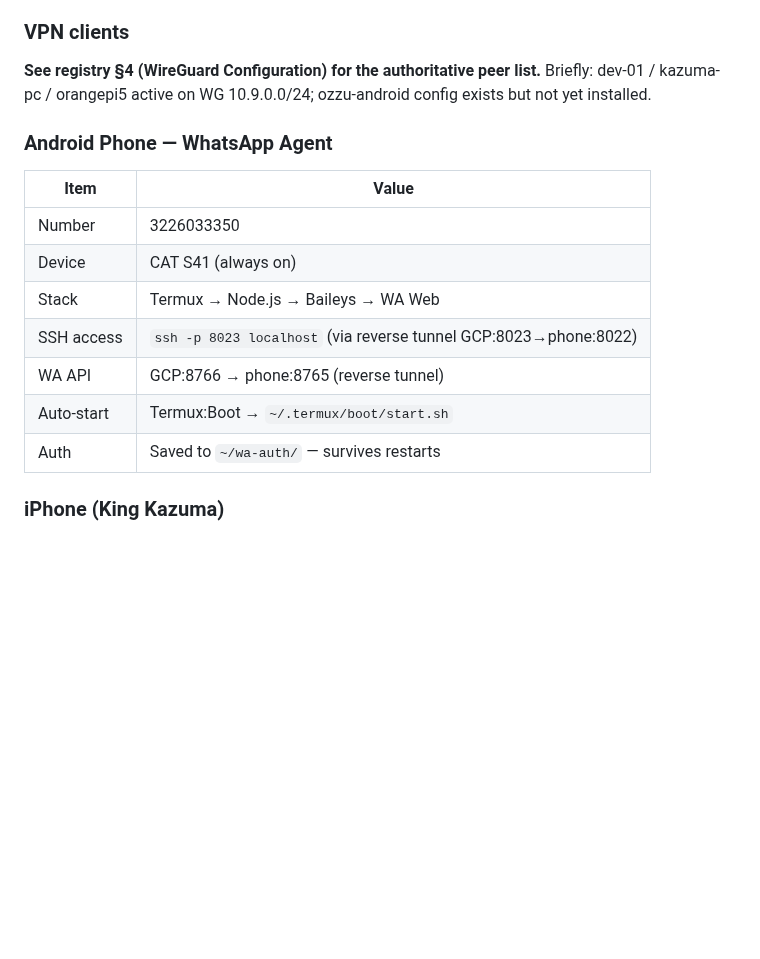
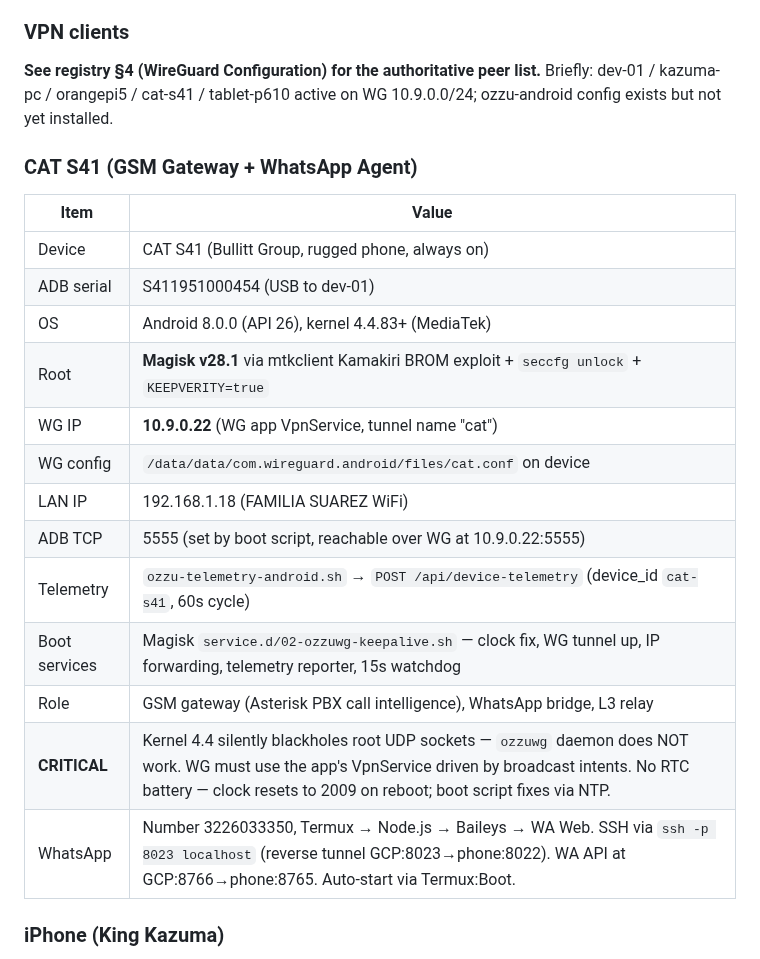
Before and after one commit to ozzuworld/ozzu, a Markdown page: INVENTORY.md, the part around the change. Rendered like a GitHub page; blank space fills up the shorter version.

Commit message:
docs: CAT S41 device documentation across INVENTORY + pentest-bridge README
INVENTORY: expanded CAT S41 from WhatsApp-only to full device entry
(root method, WG IP, telemetry, boot services, kernel 4.4 UDP bug,
RTC battery gotcha). Pentest-bridge README: added supported-devices
table + new files listing (keepalive script, telemetry agent, ozzuwg).

Directive: dir_1782503735555
Co-Authored-By: Claude Opus 4.6 <noreply@anthropic.com>

```diff
--- a/INVENTORY.md
+++ b/INVENTORY.md
@@ -33,18 +33,24 @@ Primary compute — always on. All services run here via Docker. See registry §
 WireGuard runs on the host kernel (interface `wg0`, udp/51820), not as a container. OpenVPN was decommissioned 2026-05-02 — see registry §4.
 
 ### VPN clients
-**See registry §4 (WireGuard Configuration) for the authoritative peer list.** Briefly: dev-01 / kazuma-pc / orangepi5 active on WG 10.9.0.0/24; ozzu-android config exists but not yet installed.
+**See registry §4 (WireGuard Configuration) for the authoritative peer list.** Briefly: dev-01 / kazuma-pc / orangepi5 / cat-s41 / tablet-p610 active on WG 10.9.0.0/24; ozzu-android config exists but not yet installed.
 
-### Android Phone — WhatsApp Agent
+### CAT S41 (GSM Gateway + WhatsApp Agent)
 | Item | Value |
 |------|-------|
-| Number | 3226033350 |
-| Device | CAT S41 (always on) |
-| Stack | Termux → Node.js → Baileys → WA Web |
-| SSH access | `ssh -p 8023 localhost` (via reverse tunnel GCP:8023→phone:8022) |
-| WA API | GCP:8766 → phone:8765 (reverse tunnel) |
-| Auto-start | Termux:Boot → `~/.termux/boot/start.sh` |
-| Auth | Saved to `~/wa-auth/` — survives restarts |
+| Device | CAT S41 (Bullitt Group, rugged phone, always on) |
+| ADB serial | S411951000454 (USB to dev-01) |
+| OS | Android 8.0.0 (API 26), kernel 4.4.83+ (MediaTek) |
+| Root | **Magisk v28.1** via mtkclient Kamakiri BROM exploit + `seccfg unlock` + `KEEPVERITY=true` |
+| WG IP | **10.9.0.22** (WG app VpnService, tunnel name "cat") |
+| WG config | `/data/data/com.wireguard.android/files/cat.conf` on device |
+| LAN IP | 192.168.1.18 (FAMILIA SUAREZ WiFi) |
+| ADB TCP | 5555 (set by boot script, reachable over WG at 10.9.0.22:5555) |
+| Telemetry | `ozzu-telemetry-android.sh` → `POST /api/device-telemetry` (device_id `cat-s41`, 60s cycle) |
+| Boot services | Magisk `service.d/02-ozzuwg-keepalive.sh` — clock fix, WG tunnel up, IP forwarding, telemetry reporter, 15s watchdog |
+| Role | GSM gateway (Asterisk PBX call intelligence), WhatsApp bridge, L3 relay |
+| **CRITICAL** | Kernel 4.4 silently blackholes root UDP sockets — `ozzuwg` daemon does NOT work. WG must use the app's VpnService driven by broadcast intents. No RTC battery — clock resets to 2009 on reboot; boot script fixes via NTP. |
+| WhatsApp | Number 3226033350, Termux → Node.js → Baileys → WA Web. SSH via `ssh -p 8023 localhost` (reverse tunnel GCP:8023→phone:8022). WA API at GCP:8766→phone:8765. Auto-start via Termux:Boot. |
 
 ### iPhone (King Kazuma)
 - Ozzu app installed via SideStore (self-service sideload, no PC needed for refresh)
```
Also changed, not shown: tools/android-pentest-bridge/README.md (+12 -0 lines).
